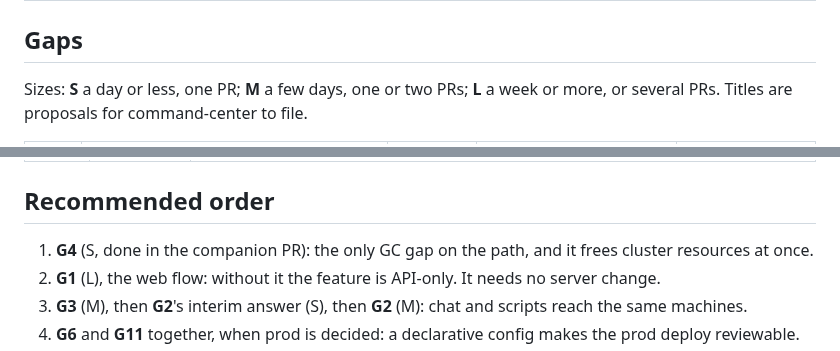
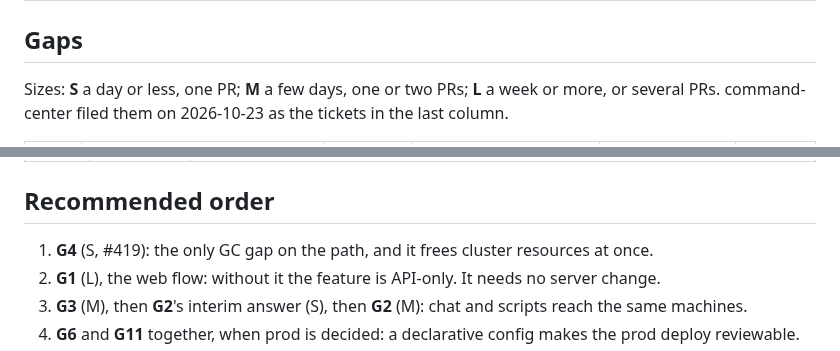
Before and after one commit to loomux/server, a Markdown page: docs/reports/2026-10-23-loom-177-gap.md, 2 parts joined by grey strips. GitHub-like rendering.

Commit message:
LOOM-177 gap report: the tickets filed for each gap; G4 is #419
Co-Authored-By: Claude Opus 5.5 <noreply@anthropic.com>

```diff
--- a/docs/reports/2026-10-23-loom-177-gap.md
+++ b/docs/reports/2026-10-23-loom-177-gap.md
@@ -28,5 +28,5 @@ anyone tidying up by hand.
 ## Gaps
 
 Sizes: **S** a day or less, one PR; **M** a few days, one or two PRs; **L** a week or more, or several PRs.
-Titles are proposals for command-center to file.
+command-center filed them on 2026-10-23 as the tickets in the last column.
 
@@ -61,7 +61,7 @@ binding".
 
 ## Recommended order
 
-1. **G4** (S, done in the companion PR): the only GC gap on the path, and it frees cluster resources at once.
+1. **G4** (S, #419): the only GC gap on the path, and it frees cluster resources at once.
 2. **G1** (L), the web flow: without it the feature is API-only. It needs no server change.
 3. **G3** (M), then **G2**'s interim answer (S), then **G2** (M): chat and scripts reach the same machines.
 4. **G6** and **G11** together, when prod is decided: a declarative config makes the prod deploy reviewable.
```
Also changed, not shown: other parts of docs/reports/2026-10-23-loom-177-gap.md (+14 -14 lines).
